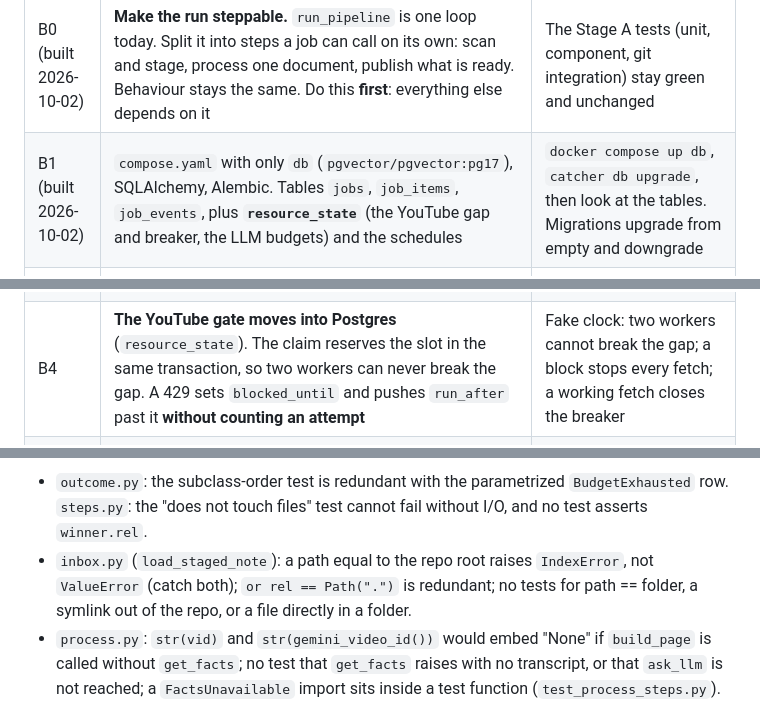
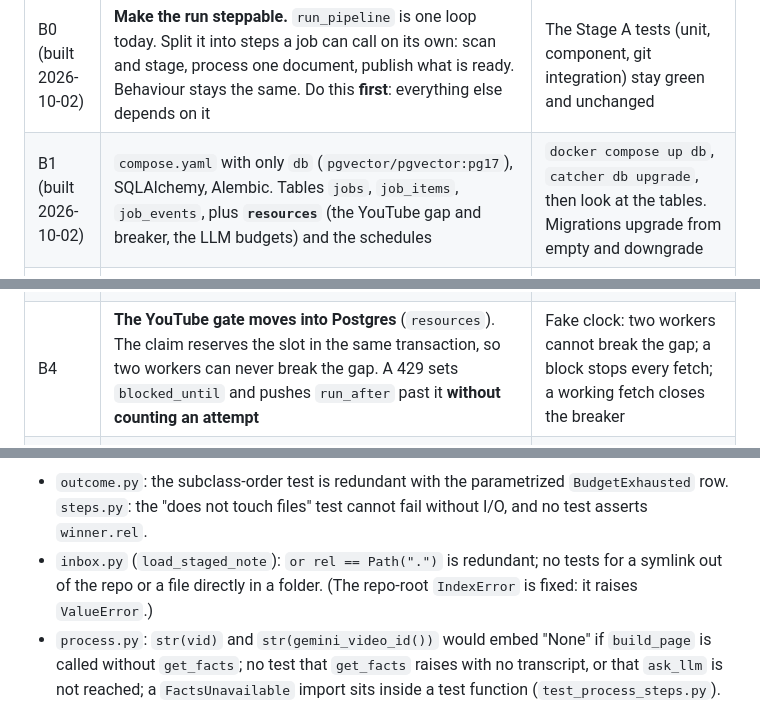
Before and after one commit to epiaku/idea-catcher, a Markdown page: docs/idea-catcher-service-architecture.md, 3 parts joined by grey strips. Rendered like a GitHub page.

```diff
--- a/docs/idea-catcher-service-architecture.md
+++ b/docs/idea-catcher-service-architecture.md
@@ -698,10 +699,10 @@ To make that possible, the core logic lives in **plain functions with no knowled
 | Step | What we build | How we test it |
 | ---- | ------------- | -------------- |
 | B0 (built 2026-10-02) | **Make the run steppable.** `run_pipeline` is one loop today. Split it into steps a job can call on its own: scan and stage, process one document, publish what is ready. Behaviour stays the same. Do this **first**: everything else depends on it | The Stage A tests (unit, component, git integration) stay green and unchanged |
-| B1 (built 2026-10-02) | `compose.yaml` with only `db` (`pgvector/pgvector:pg17`), SQLAlchemy, Alembic. Tables `jobs`, `job_items`, `job_events`, plus **`resource_state`** (the YouTube gap and breaker, the LLM budgets) and the schedules | `docker compose up db`, `catcher db upgrade`, then look at the tables. Migrations upgrade from empty and downgrade |
+| B1 (built 2026-10-02) | `compose.yaml` with only `db` (`pgvector/pgvector:pg17`), SQLAlchemy, Alembic. Tables `jobs`, `job_items`, `job_events`, plus **`resources`** (the YouTube gap and breaker, the LLM budgets) and the schedules | `docker compose up db`, `catcher db upgrade`, then look at the tables. Migrations upgrade from empty and downgrade |
 | B2 (built 2026-10-02) | **Our own queue module** on Postgres: `enqueue()`, `claim()` (`FOR UPDATE SKIP LOCKED`, `run_after`), `complete()`, a lease and heartbeat so a crashed worker's job comes back, `LISTEN/NOTIFY`. Azure-style semantics: `attempts`, `max_attempts` 5, a `dead` status, an invisible delay before a retry. **Priorities:** a new clip and a requeue you asked for by hand go first, a backfill goes last | Tests on **real Postgres with a fake clock**: two workers never claim the same job; a crashed worker's job comes back; backoff and `dead`; the priority order |
 | B3   | Job handlers that call the Stage A functions: `pipeline.run`, `llm.reason`, `pipeline.publish`, and a separate **`youtube.fetch`** (the rate-limited resource, idempotent, saved facts) so that **an LLM failure never causes a YouTube call**. Every handler is idempotent (overwrite by id already helps) | `catcher jobs add pipeline.run` + `catcher worker` on a copy of the repos gives the same pages as Stage A. A failing LLM makes no YouTube call |
-| B4   | **The YouTube gate moves into Postgres** (`resource_state`). The claim reserves the slot in the same transaction, so two workers can never break the gap. A 429 sets `blocked_until` and pushes `run_after` past it **without counting an attempt** | Fake clock: two workers cannot break the gap; a block stops every fetch; a working fetch closes the breaker |
+| B4   | **The YouTube gate moves into Postgres** (`resources`). The claim reserves the slot in the same transaction, so two workers can never break the gap. A 429 sets `blocked_until` and pushes `run_after` past it **without counting an attempt** | Fake clock: two workers cannot break the gap; a block stops every fetch; a working fetch closes the breaker |
 | B5   | **State, retries and metrics.** `job_items.status` (waiting, deferred, stuck, failed...), `stuck` after 3 days, per-backend blocking on a quota error, and how the in-call LLM retries (5 calls) and the job-level `retry_delay` add up. The **frontmatter mirror** (`stage`, `stage_reason`, `stage_since`) is written on status changes only. A `catcher reconcile` rebuilds the database from the folders. The metrics queries | Set `run_after` and the clock in tests. Stop FreeLLMApi and check that jobs defer. Delete the database and reconcile. Query the metrics with SQL |
 | B6   | **The scheduler loop in the worker** with three cron variables: `SCHEDULE_IDEAS_PULL` (often), `SCHEDULE_PIPELINE_RUN` and `SCHEDULE_PUBLISH` (a few times a day), plus a manual `catcher publish`. A missed slot runs once | Fake clock: each schedule fires on time; a missed slot runs once; the pull runs more often than the publish |
 | B7   | The worker in Compose next to `db`: the `repos` volume, the image (Python 3.12, `uv`, Git, `yt-dlp` + Deno) | `docker compose up`, then watch scheduled runs happen |
@@ -756,7 +756,7 @@ To make that possible, the core logic lives in **plain functions with no knowled
 *From B0 (steppable run)*
 
 - `outcome.py`: the subclass-order test is redundant with the parametrized `BudgetExhausted` row. `steps.py`: the "does not touch files" test cannot fail without I/O, and no test asserts `winner.rel`.
-- `inbox.py` (`load_staged_note`): a path equal to the repo root raises `IndexError`, not `ValueError` (catch both); `or rel == Path(".")` is redundant; no tests for path == folder, a symlink out of the repo, or a file directly in a folder.
+- `inbox.py` (`load_staged_note`): `or rel == Path(".")` is redundant; no tests for a symlink out of the repo or a file directly in a folder. (The repo-root `IndexError` is fixed: it raises `ValueError`.)
 - `process.py`: `str(vid)` and `str(gemini_video_id())` would embed "None" if `build_page` is called without `get_facts`; no test that `get_facts` raises with no transcript, or that `ask_llm` is not reached; a `FactsUnavailable` import sits inside a test function (`test_process_steps.py`).
 - The Gate test "no state file written" checks a `tmp_path` that nothing points at (near-vacuous).
 - `run.py`: no test pins the `log_outcome` levels and wording per kind (add a parametrized caplog test); `log_outcome` is called in two places with different message arguments (compute the message once); the dry-run test runs `start_work` first (cosmetic).
```
Also changed, not shown: other parts of docs/idea-catcher-service-architecture.md (+7 -7 lines), README.md (+1 -1 lines), docs/idea-catcher-how-to-run.md (+11 -4 lines).
